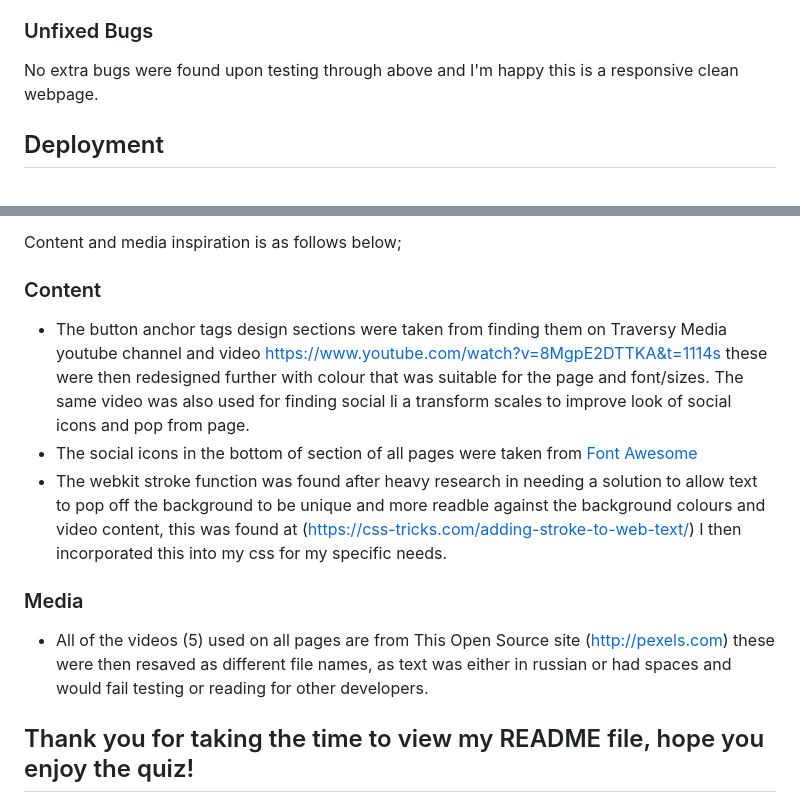
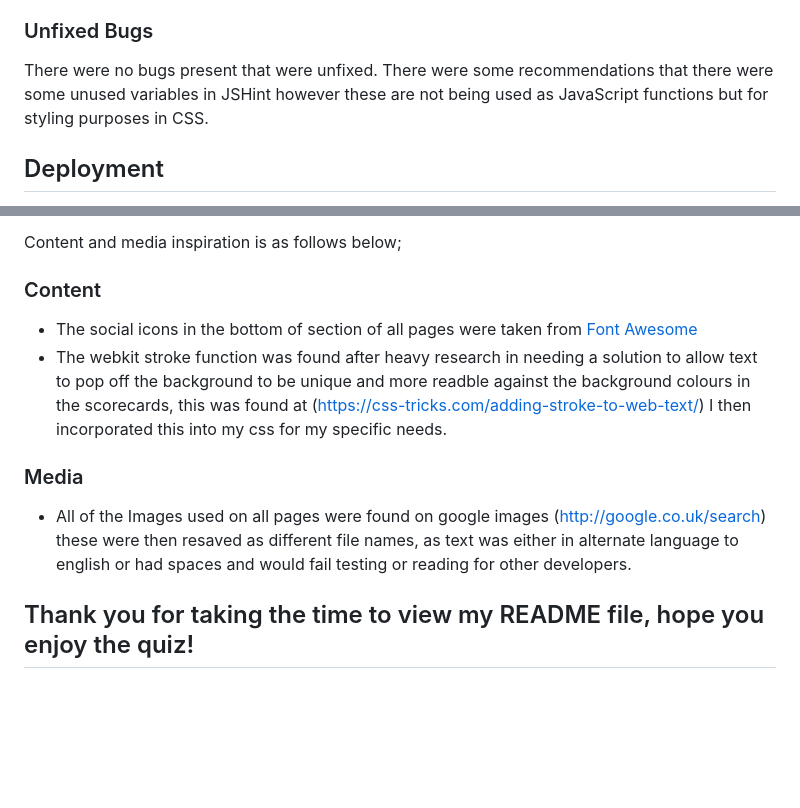
Before and after one commit to jonathanwhitedev/santa-quiz, a Markdown page: README.md, 2 parts joined by grey strips. Drawn GitHub-style; blank space fills up the shorter version.

Commit message:
forgot to save readme

```diff
--- a/README.md
+++ b/README.md
@@ -272,7 +272,7 @@ __Scoring System for Image and Text Scorecard Testing:__
 
 ### Unfixed Bugs
 
-No extra bugs were found upon testing through above and I'm happy this is a responsive clean webpage.
+There were no bugs present that were unfixed. There were some recommendations that there were some unused variables in JSHint however these are not being used as JavaScript functions but for styling purposes in CSS.
 
 ## Deployment
   - The site was deployed to GitHub pages. The live link can be found here - https://jonathanwhitedev.github.io/voyager/
@@ -326,13 +326,12 @@ Content and media inspiration is as follows below;
 
 ### Content
 
-- The button anchor tags design sections were taken from finding them on Traversy Media youtube channel and video https://www.youtube.com/watch?v=8MgpE2DTTKA&t=1114s these were then redesigned further with colour that was suitable for the page and font/sizes. The same video was also used for finding social li a transform scales to improve look of social icons and pop from page.
 - The social icons in the bottom of section of all pages were taken from [Font Awesome](https://fontawesome.com/)
-- The webkit stroke function was found after heavy research in needing a solution to allow text to pop off the background to be unique and more readble against the background colours and video content, this was found at (https://css-tricks.com/adding-stroke-to-web-text/) I then incorporated this into my css for my specific needs.
+- The webkit stroke function was found after heavy research in needing a solution to allow text to pop off the background to be unique and more readble against the background colours in the scorecards, this was found at (https://css-tricks.com/adding-stroke-to-web-text/) I then incorporated this into my css for my specific needs.
 
 ### Media
 
-- All of the videos (5) used on all pages are from This Open Source site (http://pexels.com) these were then resaved as different file names, as text was either in russian or had spaces and would fail testing or reading for other developers.
+- All of the Images used on all pages were found on google images (http://google.co.uk/search) these were then resaved as different file names, as text was either in alternate language to english or had spaces and would fail testing or reading for other developers.
 
 ## Thank you for taking the time to view my README file, hope you enjoy the quiz!
 
```
